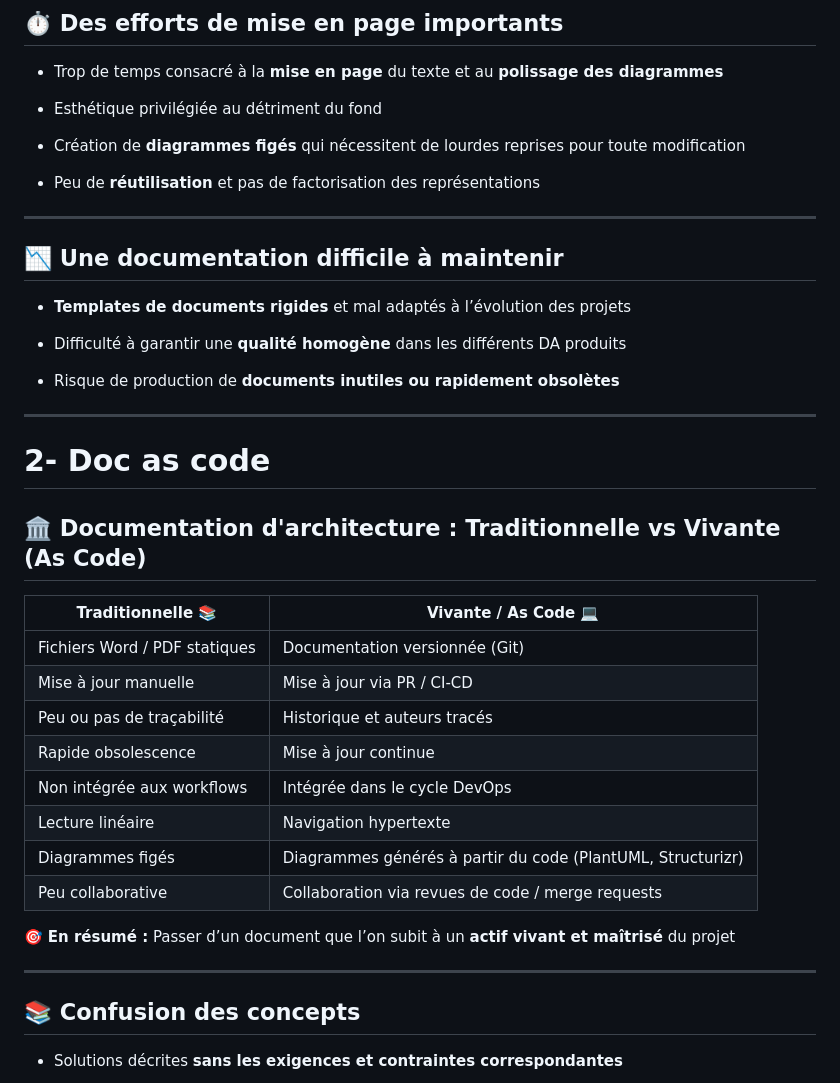
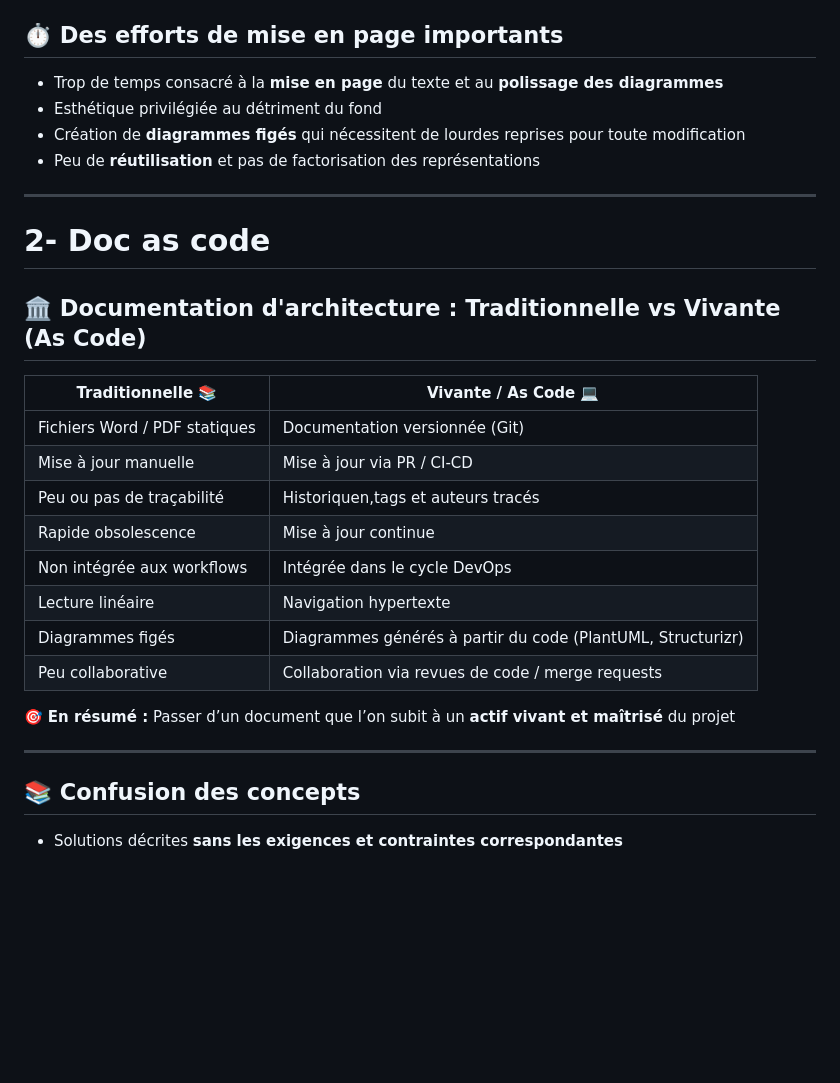
Before and after one commit to bflorat/meetup-arkup-juin-2025.github.io, a Markdown page: slides.md, the part around the change. Drawn GitHub-style; blank space fills up the shorter version.

```diff
--- a/slides.md
+++ b/slides.md
@@ -305,19 +305,8 @@ Répond à la plupart de ses critères :
 
   - Trop de temps consacré à la **mise en page** du texte et au **polissage des diagrammes**
   - Esthétique privilégiée au détriment du fond
- - Création de **diagrammes figés** qui nécessitent de lourdes reprises pour toute modification
-
-- Peu de **réutilisation** et pas de factorisation des représentations
-
----
-
-## 📉 Une documentation difficile à maintenir
-
-- **Templates de documents rigides** et mal adaptés à l’évolution des projets
-
-- Difficulté à garantir une **qualité homogène** dans les différents DA produits
-
-- Risque de production de **documents inutiles ou rapidement obsolètes**
+  - Création de **diagrammes figés** qui nécessitent de lourdes reprises pour toute modification
+  - Peu de **réutilisation** et pas de factorisation des représentations
 
 ---
 
@@ -329,7 +318,7 @@ Répond à la plupart de ses critères :
 |----------------------------|-------------------------------|
 | Fichiers Word / PDF statiques | Documentation versionnée (Git)  |
 | Mise à jour manuelle        | Mise à jour via PR / CI-CD    |
-| Peu ou pas de traçabilité   | Historique et auteurs tracés  |
+| Peu ou pas de traçabilité   | Historiquen,tags et auteurs tracés |
 | Rapide obsolescence         | Mise à jour continue          |
 | Non intégrée aux workflows  | Intégrée dans le cycle DevOps |
 | Lecture linéaire            | Navigation hypertexte         |
@@ -339,7 +328,6 @@ Répond à la plupart de ses critères :
 🎯 **En résumé :** Passer d’un document que l’on subit à un **actif vivant et maîtrisé** du projet
 
 ---
-
 
 ## 📚 Confusion des concepts
 
```
